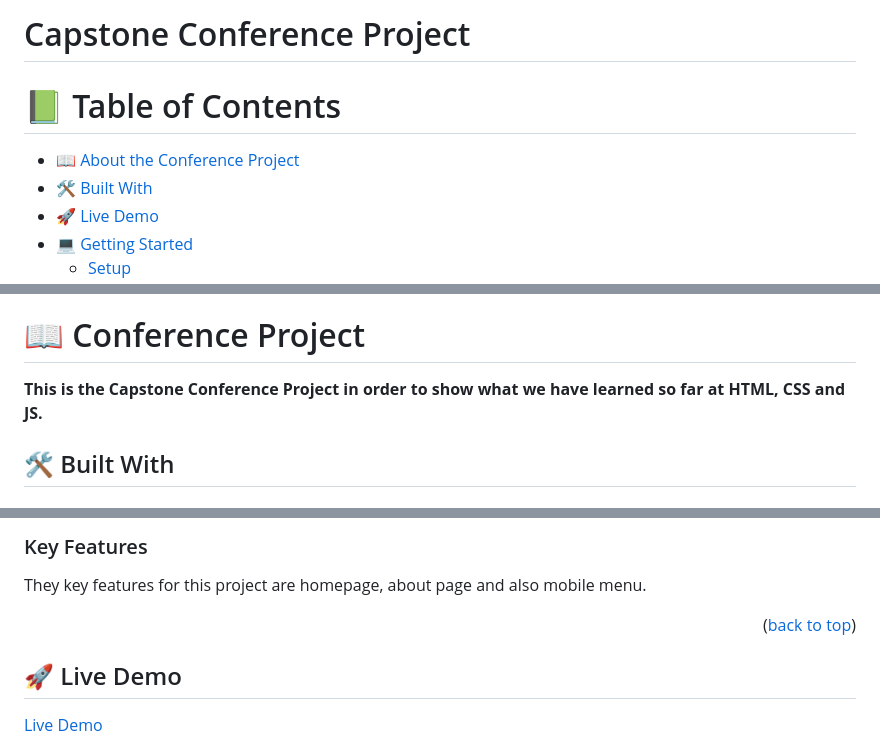
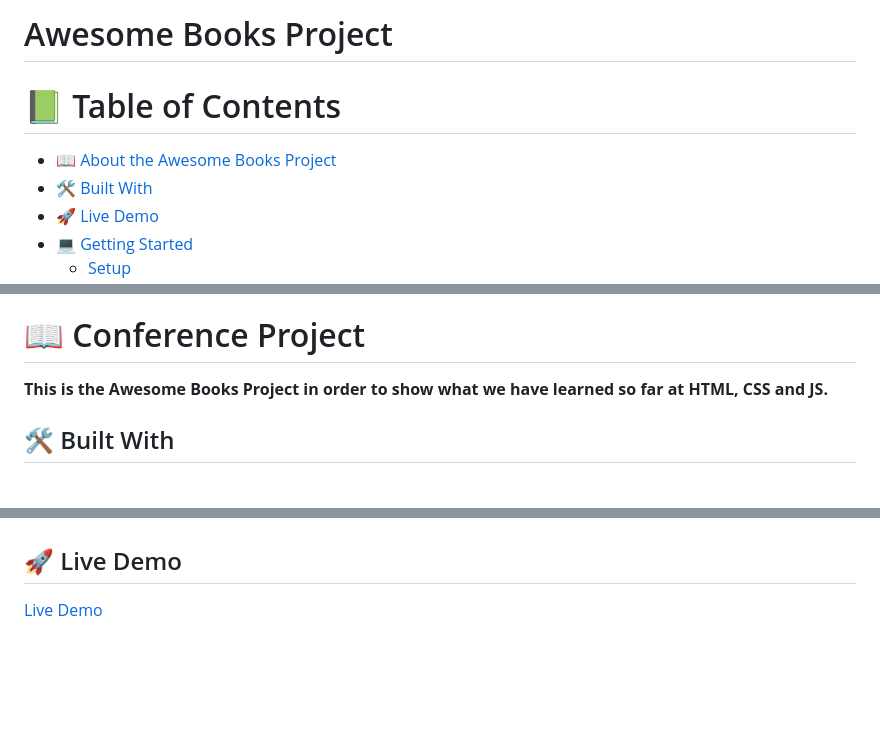
Before and after one commit to mertkantaroglu/Awesome-Books, a Markdown page: README.md, 3 parts joined by grey strips. Rendered like a GitHub page; folded sections open; blank space fills up the shorter version.

```diff
--- a/README.md
+++ b/README.md
@@ -1,10 +1,10 @@
 <a name="readme-top"></a>
 
-# Capstone Conference Project
+# Awesome Books Project
 
 # 📗 Table of Contents
 
-- [📖 About the Conference Project](#about-project)
+- [📖 About the Awesome Books Project](#about-project)
 - [🛠 Built With](#built-with)
 - [🚀 Live Demo](#live-demo)
 - [💻 Getting Started](#getting-started)
@@ -21,7 +21,7 @@
 
 # 📖 Conference Project <a name="about-project"></a>
 
-**This is the Capstone Conference Project in order to show what we have learned so far at HTML, CSS and JS.**
+**This is the Awesome Books Project in order to show what we have learned so far at HTML, CSS and JS.**
 
 ## 🛠 Built With <a name="built-with"></a>
 
@@ -37,11 +36,5 @@
   </ul>
 </details>
-
-### Key Features <a name="key-features"></a>
-
-They key features for this project are homepage, about page and also mobile menu.
-
-<p align="right">(<a href="#readme-top">back to top</a>)</p>
 
 ## 🚀 Live Demo <a name="live-demo"></a>
 
```
Also changed, not shown: other parts of README.md (+2 -7 lines).
